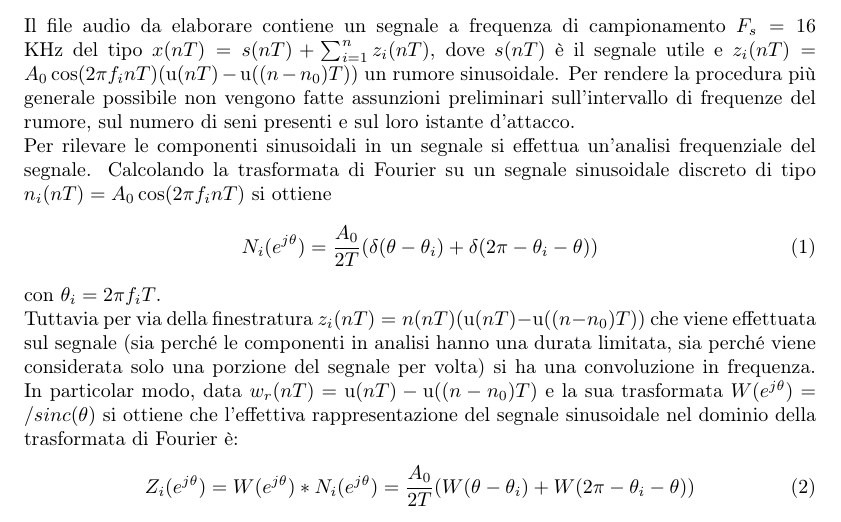
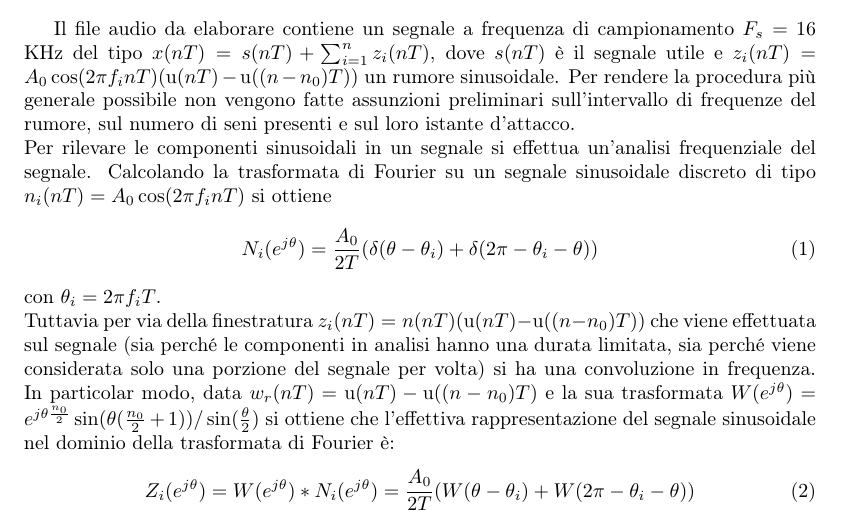
Before and after one commit to mychele/ens_project, a LaTeX document (TesinaPolese.tex): part of page 1 of 11, cut so that both start at the same text. Compiled offline with pdfLaTeX.

Commit message:
First lines indented, added some formulas

```diff
--- a/TesinaPolese.tex
+++ b/TesinaPolese.tex
@@ -5,7 +5,7 @@
 
 \usepackage[margin=1.5in]{geometry}
 \usepackage[it]{subfigure}
-
+\usepackage{indentfirst}
 
 % il pacchetto inputenc permette l'inserimento diretto da tastiera
 % dei caratteri accentati
@@ -98,7 +99,7 @@ Calcolando la trasformata di Fourier su un segnale sinusoidale discreto di tipo
   N_i(e^{j\theta}) = \frac{A_0}{2T}(\delta(\theta - \theta_i) + \delta(2 \pi - \theta_i - \theta))
 \end{equation}
 con $\theta_i = 2\pi f_i T$. \\
-Tuttavia per via della finestratura $z_i(nT) = n(nT)(\mathrm{u}(nT) - \mathrm{u}((n - n_0)T))$ che viene effettuata sul segnale (sia perché le componenti in analisi hanno una durata limitata, sia perché viene considerata solo una porzione del segnale per volta) si ha una convoluzione in frequenza. In particolar modo, data $w_r(nT) =  \mathrm{u}(nT) - \mathrm{u}((n - n_0)T)$ e la sua trasformata $W(e^{j\theta}) = /sinc(\theta) $ si ottiene che l'effettiva rappresentazione del segnale sinusoidale nel dominio della trasformata di Fourier è:
+Tuttavia per via della finestratura $z_i(nT) = n(nT)(\mathrm{u}(nT) - \mathrm{u}((n - n_0)T))$ che viene effettuata sul segnale (sia perché le componenti in analisi hanno una durata limitata, sia perché viene considerata solo una porzione del segnale per volta) si ha una convoluzione in frequenza. In particolar modo, data $w_r(nT) =  \mathrm{u}(nT) - \mathrm{u}((n - n_0)T)$ e la sua trasformata $W(e^{j\theta}) = e^{j\theta \frac{n_0}{2}} \sin(\theta (\frac{n_0}{2} + 1)) / \sin(\frac{\theta} { 2}) $ si ottiene che l'effettiva rappresentazione del segnale sinusoidale nel dominio della trasformata di Fourier è:
 \begin{equation}
   Z_i(e^{j\theta}) = W(e^{j\theta}) * N_i(e^{j\theta}) = \frac{A_0}{2T}(W(\theta - \theta_i) + W(2 \pi - \theta_i - \theta))
 \end{equation}
```
Also changed, not shown: TesinaPolese.pdf, TesinaPolese.tex (1 more changed lines).
